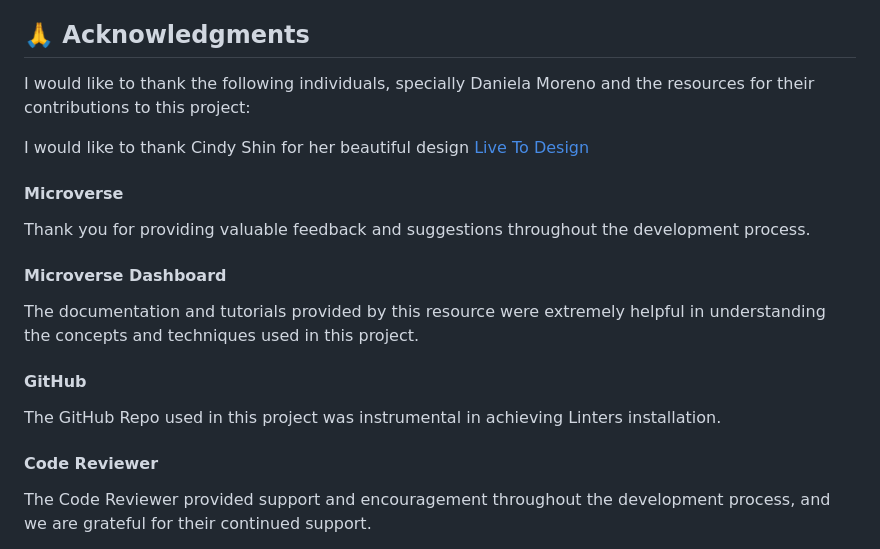
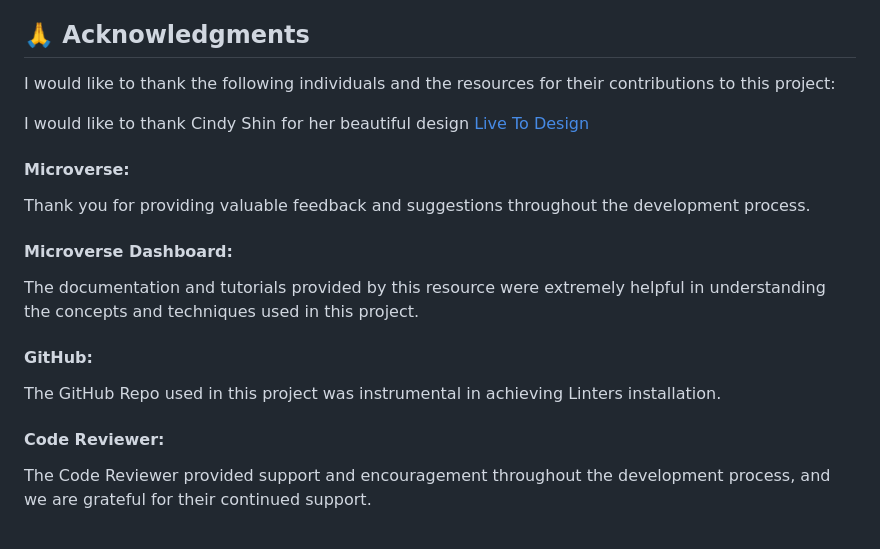
Before and after one commit to MoyasiGinko/JSCapstone-Project, a Markdown page: README.md, the part around one of its changes. Drawn GitHub-style.

```diff
--- a/README.md
+++ b/README.md
@@ -176,24 +176,17 @@ If you like this project then please give it a star and share with the person wh
 <!-- ACKNOWLEDGEMENTS -->
 ## 🙏 Acknowledgments <a name="acknowledgements"></a>
 
-I would like to thank the following individuals, specially Daniela Moreno and the resources for their contributions to this project:
+I would like to thank the following individuals and the resources for their contributions to this project:
 
 I would like to thank Cindy Shin for her beautiful design [Live To Design](https://www.behance.net/gallery/29845175/CC-Global-Summit-2015)
 
-#### Microverse
-
+#### Microverse:
 Thank you for providing valuable feedback and suggestions throughout the development process.
-
-#### Microverse Dashboard
-
+#### Microverse Dashboard:
 The documentation and tutorials provided by this resource were extremely helpful in understanding the concepts and techniques used in this project.
-
-#### GitHub
-
+#### GitHub:
 The GitHub Repo used in this project was instrumental in achieving Linters installation.
-
-#### Code Reviewer
-
+#### Code Reviewer:
 The Code Reviewer provided support and encouragement throughout the development process, and we are grateful for their continued support.
 
 Without the help of these individuals and resources, this project would not have been possible. Thank you for your contributions and support!
```
Also changed, not shown: other parts of README.md (+2 -2 lines).
